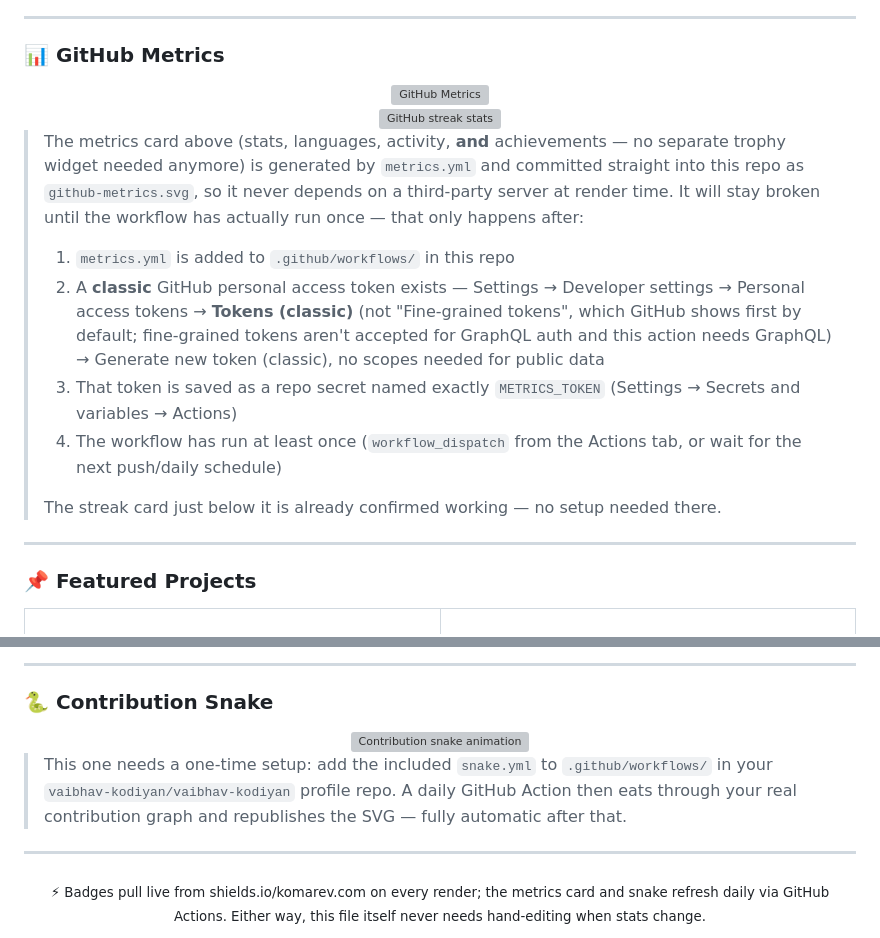
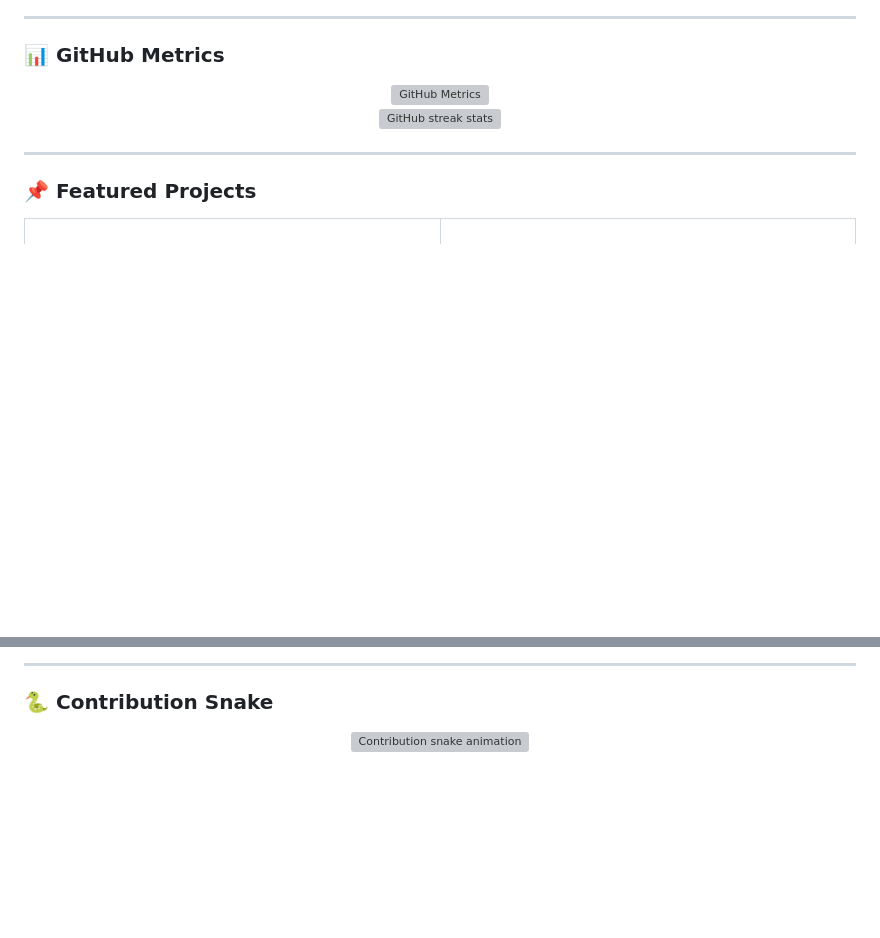
Before and after one commit to vaibhav-kodiyan/vaibhav-kodiyan, a Markdown page: README.md, 2 parts joined by grey strips. Rendered like a GitHub page; blank space fills up the shorter version; grey boxes are pictures that could not be loaded.

```diff
--- a/README.md
+++ b/README.md
@@ -46,14 +46,6 @@ I build tools that sit at the intersection of **AI agents, autonomy, and simulat
 <img src="https://streak-stats.demolab.com/?user=vaibhav-kodiyan&theme=tokyonight&hide_border=true" height="165" alt="GitHub streak stats" />
 
 </div>
-
-> The metrics card above (stats, languages, activity, **and** achievements — no separate trophy widget needed anymore) is generated by `metrics.yml` and committed straight into this repo as `github-metrics.svg`, so it never depends on a third-party server at render time. It will stay broken until the workflow has actually run once — that only happens after:
-> 1. `metrics.yml` is added to `.github/workflows/` in this repo
-> 2. A **classic** GitHub personal access token exists — Settings → Developer settings → Personal access tokens → **Tokens (classic)** (not "Fine-grained tokens", which GitHub shows first by default; fine-grained tokens aren't accepted for GraphQL auth and this action needs GraphQL) → Generate new token (classic), no scopes needed for public data
-> 3. That token is saved as a repo secret named exactly `METRICS_TOKEN` (Settings → Secrets and variables → Actions)
-> 4. The workflow has run at least once (`workflow_dispatch` from the Actions tab, or wait for the next push/daily schedule)
->
-> The streak card just below it is already confirmed working — no setup needed there.
 
 ---
 
@@ -125,11 +117,3 @@ AI-powered, multi-pass code review for GitHub pull requests, built on LangGraph.
 <img src="https://raw.githubusercontent.com/vaibhav-kodiyan/vaibhav-kodiyan/output/github-contribution-grid-snake-dark.svg" alt="Contribution snake animation" />
 
 </div>
-
-> This one needs a one-time setup: add the included `snake.yml` to `.github/workflows/` in your `vaibhav-kodiyan/vaibhav-kodiyan` profile repo. A daily GitHub Action then eats through your real contribution graph and republishes the SVG — fully automatic after that.
-
----
-
-<div align="center">
-<sub>⚡ Badges pull live from shields.io/komarev.com on every render; the metrics card and snake refresh daily via GitHub Actions. Either way, this file itself never needs hand-editing when stats change.</sub>
-</div>
```
